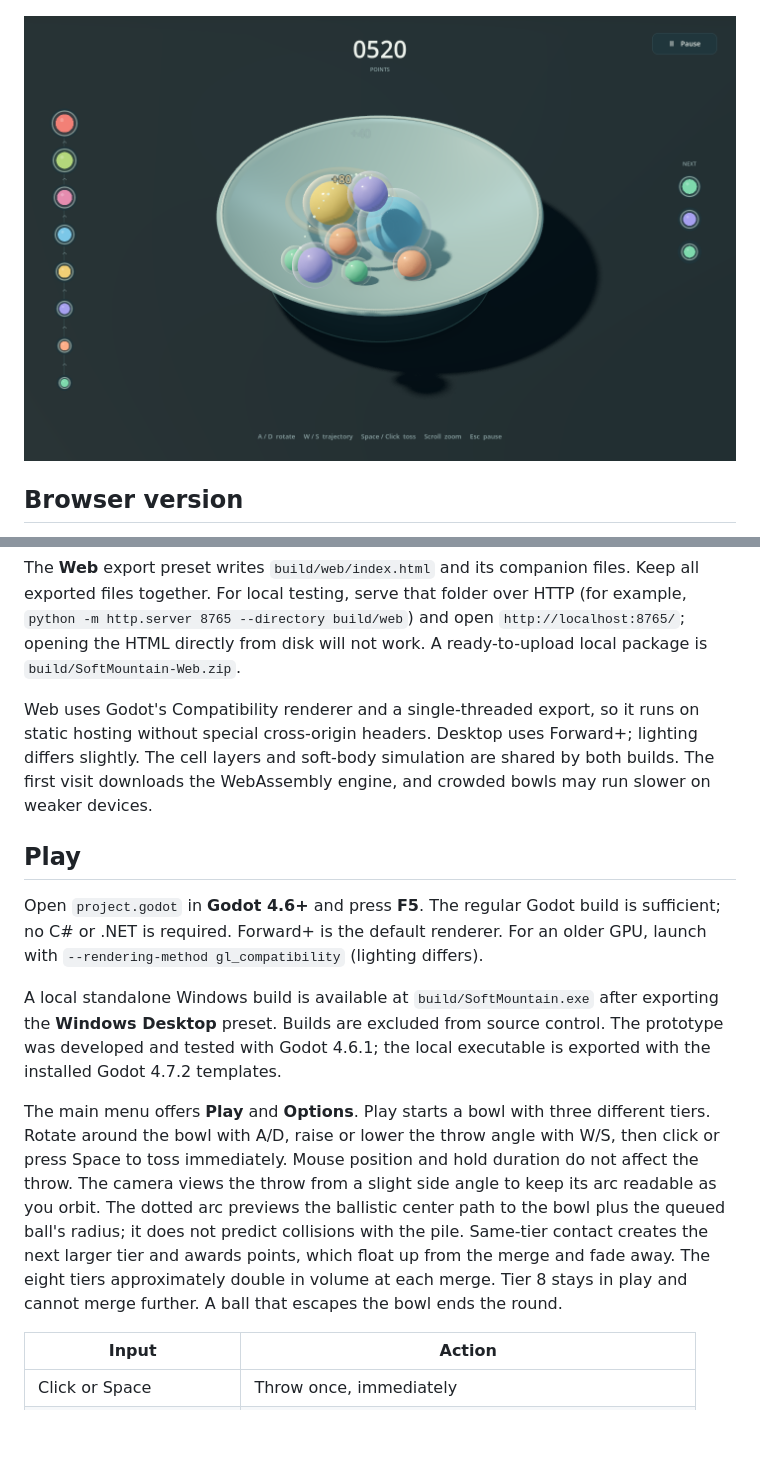
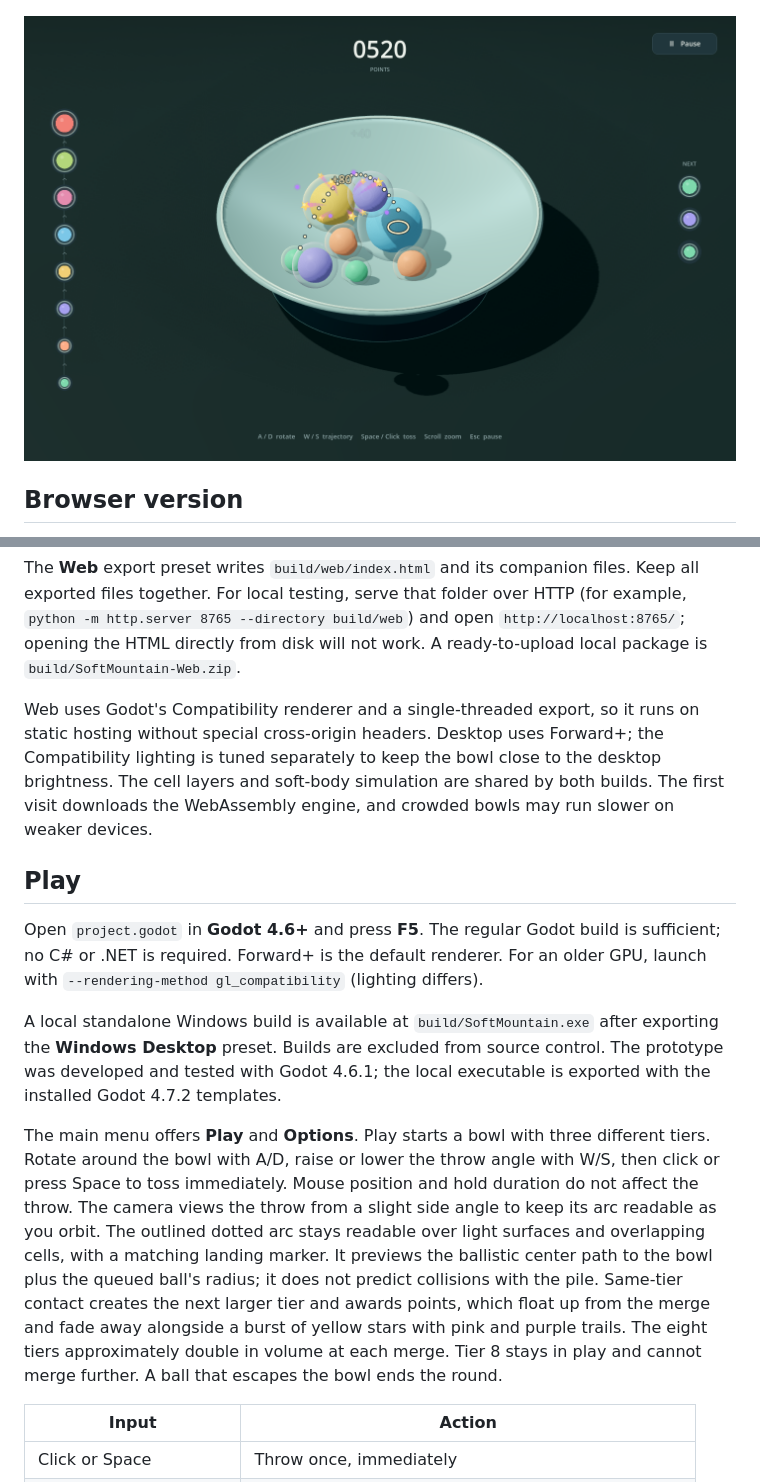
Before and after one commit to Adam-Vozzo/game16, a Markdown page: README.md, 2 parts joined by grey strips. GitHub-like rendering; pictures changed too: docs/prototype.png; blank space fills up the shorter version.

Commit message:
Restore browser lighting and add clear aim markers and merge stars

```diff
--- a/README.md
+++ b/README.md
@@ -14,7 +14,7 @@ The exported game is checked into `docs/`. GitHub Pages uses **Settings → Page
 
 The **Web** export preset writes `build/web/index.html` and its companion files. Keep all exported files together. For local testing, serve that folder over HTTP (for example, `python -m http.server 8765 --directory build/web`) and open `http://localhost:8765/`; opening the HTML directly from disk will not work. A ready-to-upload local package is `build/SoftMountain-Web.zip`.
 
-Web uses Godot's Compatibility renderer and a single-threaded export, so it runs on static hosting without special cross-origin headers. Desktop uses Forward+; lighting differs slightly. The cell layers and soft-body simulation are shared by both builds. The first visit downloads the WebAssembly engine, and crowded bowls may run slower on weaker devices.
+Web uses Godot's Compatibility renderer and a single-threaded export, so it runs on static hosting without special cross-origin headers. Desktop uses Forward+; the Compatibility lighting is tuned separately to keep the bowl close to the desktop brightness. The cell layers and soft-body simulation are shared by both builds. The first visit downloads the WebAssembly engine, and crowded bowls may run slower on weaker devices.
 
 ## Play
 
@@ -22,7 +22,7 @@ Open `project.godot` in **Godot 4.6+** and press **F5**. The regular Godot build
 
 A local standalone Windows build is available at `build/SoftMountain.exe` after exporting the **Windows Desktop** preset. Builds are excluded from source control. The prototype was developed and tested with Godot 4.6.1; the local executable is exported with the installed Godot 4.7.2 templates.
 
-The main menu offers **Play** and **Options**. Play starts a bowl with three different tiers. Rotate around the bowl with A/D, raise or lower the throw angle with W/S, then click or press Space to toss immediately. Mouse position and hold duration do not affect the throw. The camera views the throw from a slight side angle to keep its arc readable as you orbit. The dotted arc previews the ballistic center path to the bowl plus the queued ball's radius; it does not predict collisions with the pile. Same-tier contact creates the next larger tier and awards points, which float up from the merge and fade away. The eight tiers approximately double in volume at each merge. Tier 8 stays in play and cannot merge further. A ball that escapes the bowl ends the round.
+The main menu offers **Play** and **Options**. Play starts a bowl with three different tiers. Rotate around the bowl with A/D, raise or lower the throw angle with W/S, then click or press Space to toss immediately. Mouse position and hold duration do not affect the throw. The camera views the throw from a slight side angle to keep its arc readable as you orbit. The outlined dotted arc stays readable over light surfaces and overlapping cells, with a matching landing marker. It previews the ballistic center path to the bowl plus the queued ball's radius; it does not predict collisions with the pile. Same-tier contact creates the next larger tier and awards points, which float up from the merge and fade away alongside a burst of yellow stars with pink and purple trails. The eight tiers approximately double in volume at each merge. Tier 8 stays in play and cannot merge further. A ball that escapes the bowl ends the round.
 
 | Input | Action |
 | --- | --- |
```
Also changed, not shown: 6 other files.
